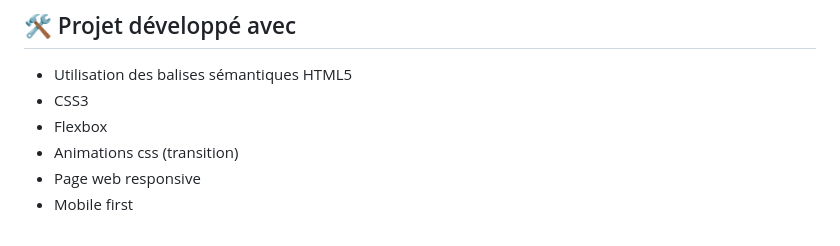
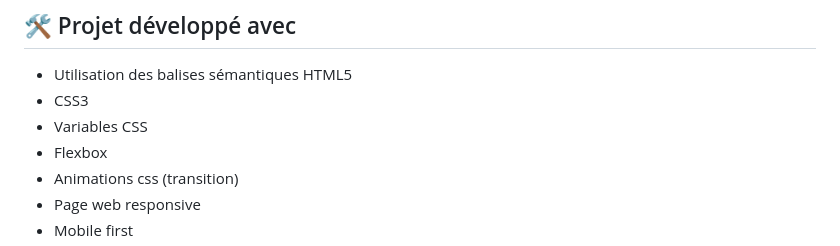
Before and after one commit to aperbet56/calculateur_d_imc_professionnel, a Markdown page: README.md, the part around the change. GitHub-like rendering.

Commit message:
Mise à jour du fichier

```diff
--- a/README.md
+++ b/README.md
@@ -51,6 +51,7 @@ Lien vers le projet : https://aperbet56.github.io/calculateur_d_imc_professionne
 
 - Utilisation des balises sémantiques HTML5
 - CSS3
+- Variables CSS
 - Flexbox
 - Animations css (transition)
 - Page web responsive
```
